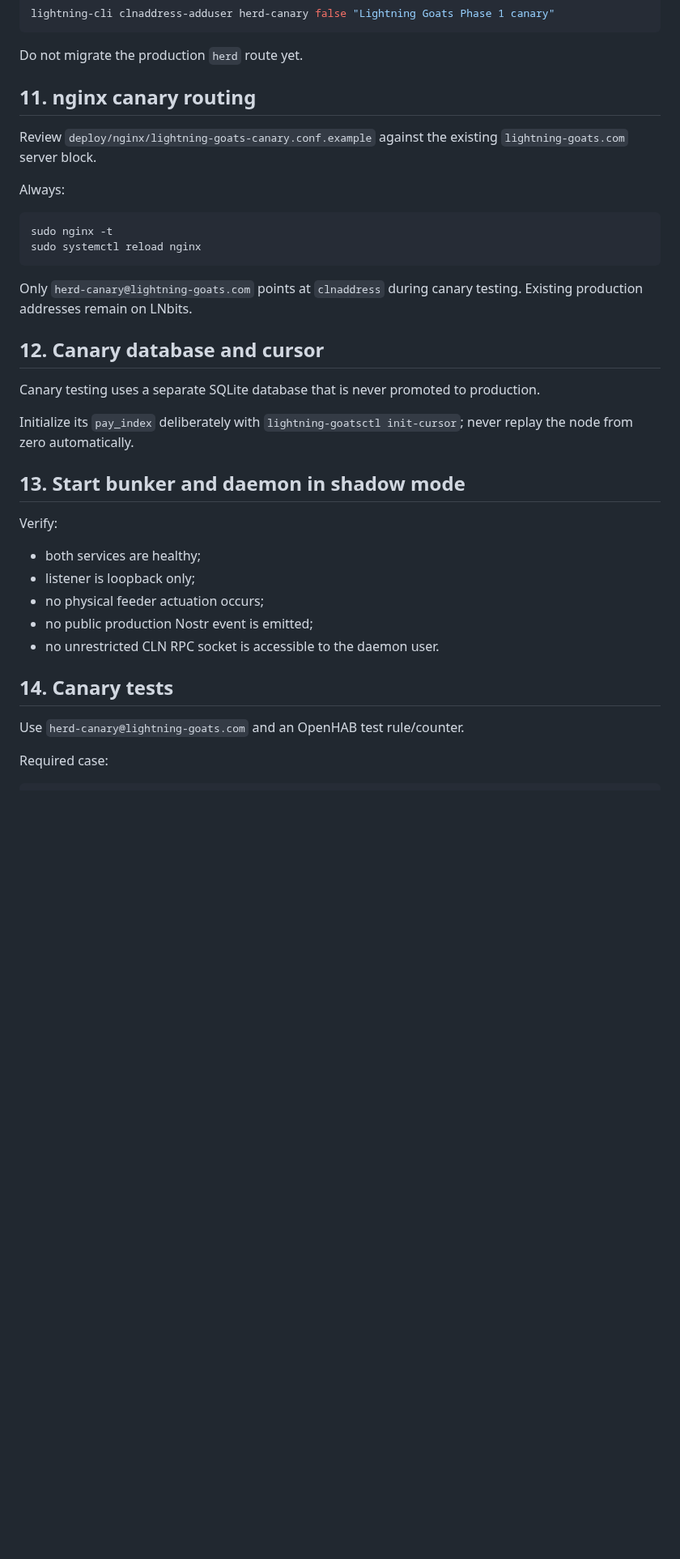
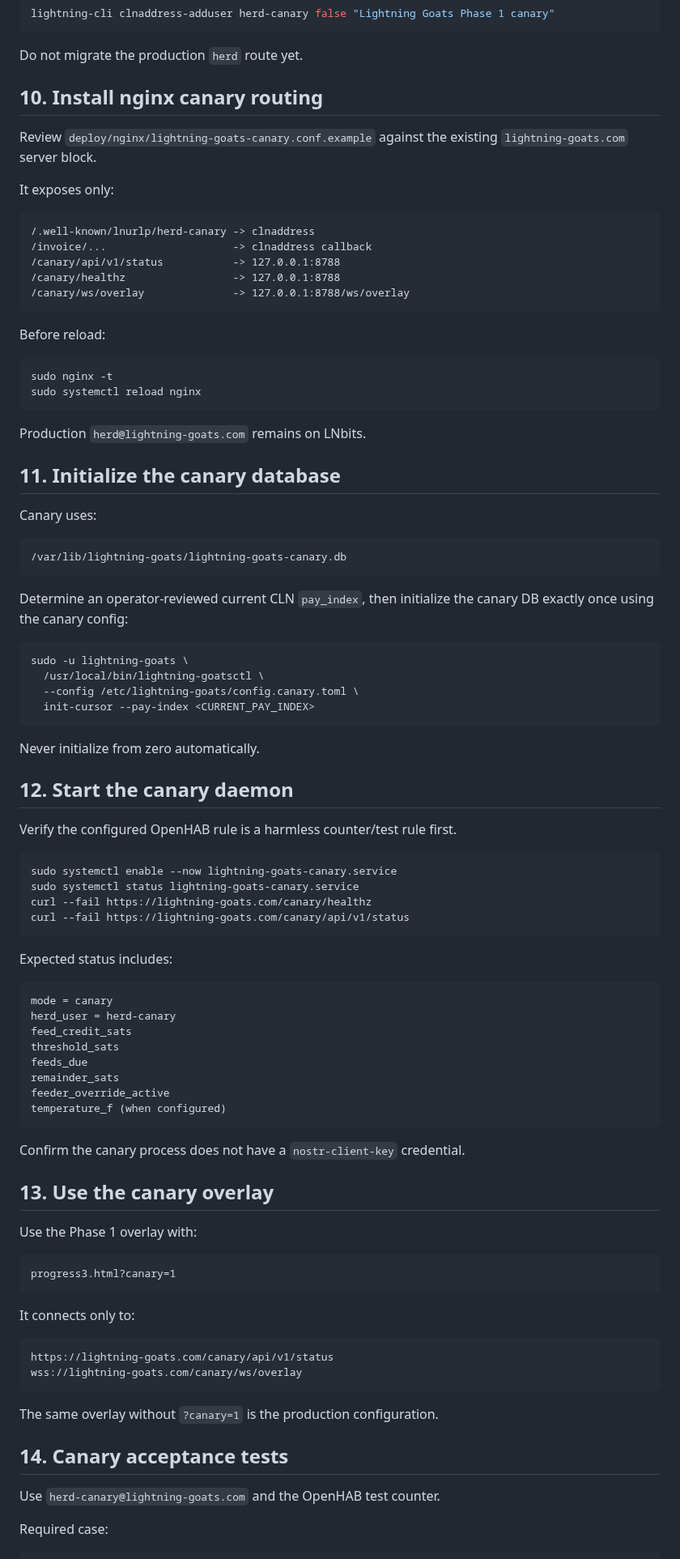
Before and after one commit to lightning-goats/lightning-goats, a Markdown page: docs/server-setup.md, the part around one of its changes. Shown at 81% size. Rendered like a GitHub page; blank space fills up the shorter version.

````diff
--- a/docs/server-setup.md
+++ b/docs/server-setup.md
@@ -205,38 +210,94 @@ lightning-cli clnaddress-adduser herd-canary false "Lightning Goats Phase 1 cana
 
 Do not migrate the production `herd` route yet.
 
-## 11. nginx canary routing
+## 10. Install nginx canary routing
 
 Review `deploy/nginx/lightning-goats-canary.conf.example` against the existing `lightning-goats.com` server block.
 
-Always:
+It exposes only:
+
+```text
+/.well-known/lnurlp/herd-canary -> clnaddress
+/invoice/...                    -> clnaddress callback
+/canary/api/v1/status           -> 127.0.0.1:8788
+/canary/healthz                 -> 127.0.0.1:8788
+/canary/ws/overlay              -> 127.0.0.1:8788/ws/overlay
+```
+
+Before reload:
 
 ```bash
 sudo nginx -t
 sudo systemctl reload nginx
 ```
 
-Only `herd-canary@lightning-goats.com` points at `clnaddress` during canary testing. Existing production addresses remain on LNbits.
+Production `herd@lightning-goats.com` remains on LNbits.
 
-## 12. Canary database and cursor
+## 11. Initialize the canary database
 
-Canary testing uses a separate SQLite database that is never promoted to production.
+Canary uses:
 
-Initialize its `pay_index` deliberately with `lightning-goatsctl init-cursor`; never replay the node from zero automatically.
+```text
+/var/lib/lightning-goats/lightning-goats-canary.db
+```
 
-## 13. Start bunker and daemon in shadow mode
+Determine an operator-reviewed current CLN `pay_index`, then initialize the canary DB exactly once using the canary config:
 
-Verify:
+```bash
+sudo -u lightning-goats \
+  /usr/local/bin/lightning-goatsctl \
+  --config /etc/lightning-goats/config.canary.toml \
+  init-cursor --pay-index <CURRENT_PAY_INDEX>
+```
 
-- both services are healthy;
-- listener is loopback only;
-- no physical feeder actuation occurs;
-- no public production Nostr event is emitted;
-- no unrestricted CLN RPC socket is accessible to the daemon user.
+Never initialize from zero automatically.
 
-## 14. Canary tests
+## 12. Start the canary daemon
 
-Use `herd-canary@lightning-goats.com` and an OpenHAB test rule/counter.
+Verify the configured OpenHAB rule is a harmless counter/test rule first.
+
+```bash
+sudo systemctl enable --now lightning-goats-canary.service
+sudo systemctl status lightning-goats-canary.service
+curl --fail https://lightning-goats.com/canary/healthz
+curl --fail https://lightning-goats.com/canary/api/v1/status
+```
+
+Expected status includes:
+
+```text
+mode = canary
+herd_user = herd-canary
+feed_credit_sats
+threshold_sats
+feeds_due
+remainder_sats
+feeder_override_active
+temperature_f (when configured)
+```
+
+Confirm the canary process does not have a `nostr-client-key` credential.
+
+## 13. Use the canary overlay
+
+Use the Phase 1 overlay with:
+
+```text
+progress3.html?canary=1
+```
+
+It connects only to:
+
+```text
+https://lightning-goats.com/canary/api/v1/status
+wss://lightning-goats.com/canary/ws/overlay
+```
+
+The same overlay without `?canary=1` is the production configuration.
+
+## 14. Canary acceptance tests
+
+Use `herd-canary@lightning-goats.com` and the OpenHAB test counter.
 
 Required case:
 
````
Also changed, not shown: other parts of docs/server-setup.md (+137 -101 lines).
